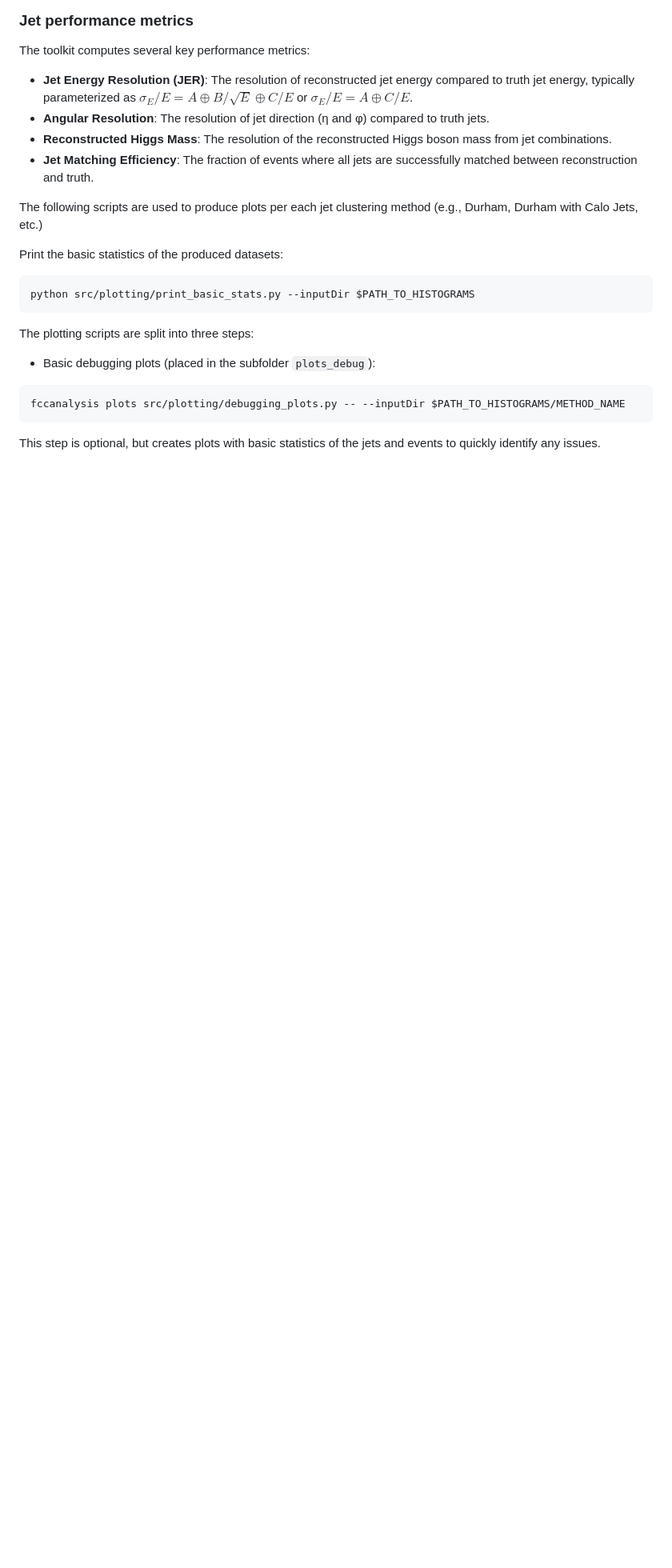
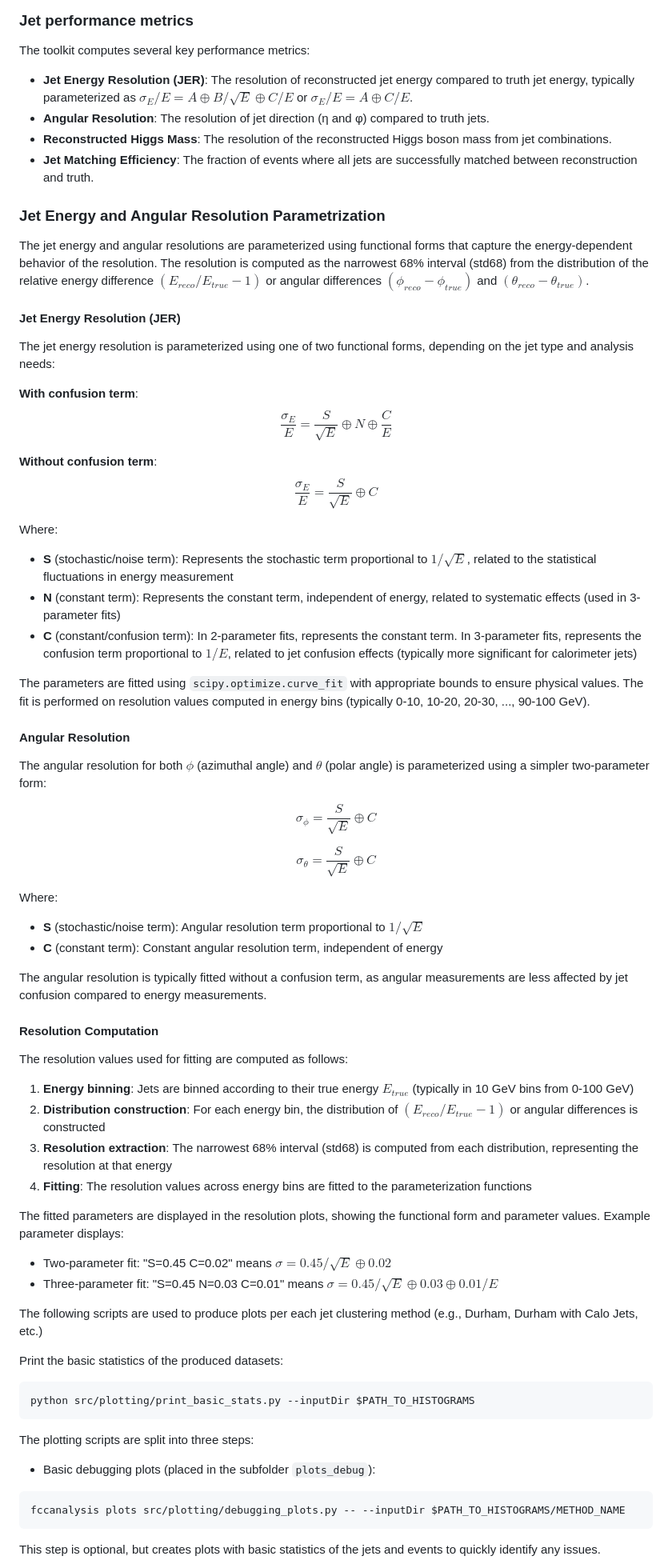
Before and after one commit to gregorkrz/FCCJetBenchmarks, a Markdown page: README.md, the part around the change. Shown at 80% size. Rendered like a GitHub page; blank space fills up the shorter version.

Commit message:
update README.md with JER parametrization

```diff
--- a/README.md
+++ b/README.md
@@ -166,6 +166,62 @@ The toolkit computes several key performance metrics:
 * **Reconstructed Higgs Mass**: The resolution of the reconstructed Higgs boson mass from jet combinations.
 * **Jet Matching Efficiency**: The fraction of events where all jets are successfully matched between reconstruction and truth.
 
+### Jet Energy and Angular Resolution Parametrization
+
+The jet energy and angular resolutions are parameterized using functional forms that capture the energy-dependent behavior of the resolution. The resolution is computed as the narrowest 68% interval (std68) from the distribution of the relative energy difference $(E_{reco}/E_{true} - 1)$ or angular differences $(\phi_{reco} - \phi_{true})$ and $(\theta_{reco} - \theta_{true})$.
+
+#### Jet Energy Resolution (JER)
+
+The jet energy resolution is parameterized using one of two functional forms, depending on the jet type and analysis needs:
+
+**With confusion term**:
+$$
+\frac{\sigma_E}{E} = \frac{S}{\sqrt{E}} \oplus N \oplus \frac{C}{E}
+$$
+
+**Without confusion term**:
+$$
+\frac{\sigma_E}{E} = \frac{S}{\sqrt{E}} \oplus C
+$$
+
+Where:
+- **S** (stochastic/noise term): Represents the stochastic term proportional to $1/\sqrt{E}$, related to the statistical fluctuations in energy measurement
+- **N** (constant term): Represents the constant term, independent of energy, related to systematic effects (used in 3-parameter fits)
+- **C** (constant/confusion term): In 2-parameter fits, represents the constant term. In 3-parameter fits, represents the confusion term proportional to $1/E$, related to jet confusion effects (typically more significant for calorimeter jets)
+
+The parameters are fitted using `scipy.optimize.curve_fit` with appropriate bounds to ensure physical values. The fit is performed on resolution values computed in energy bins (typically 0-10, 10-20, 20-30, ..., 90-100 GeV).
+
+#### Angular Resolution
+
+The angular resolution for both $\phi$ (azimuthal angle) and $\theta$ (polar angle) is parameterized using a simpler two-parameter form:
+
+$$
+\sigma_{\phi} = \frac{S}{\sqrt{E}} \oplus C
+$$
+
+$$
+\sigma_{\theta} = \frac{S}{\sqrt{E}} \oplus C
+$$
+
+Where:
+- **S** (stochastic/noise term): Angular resolution term proportional to $1/\sqrt{E}$
+- **C** (constant term): Constant angular resolution term, independent of energy
+
+The angular resolution is typically fitted without a confusion term, as angular measurements are less affected by jet confusion compared to energy measurements.
+
+#### Resolution Computation
+
+The resolution values used for fitting are computed as follows:
+
+1. **Energy binning**: Jets are binned according to their true energy $E_{true}$ (typically in 10 GeV bins from 0-100 GeV)
+2. **Distribution construction**: For each energy bin, the distribution of $(E_{reco}/E_{true} - 1)$ or angular differences is constructed
+3. **Resolution extraction**: The narrowest 68% interval (std68) is computed from each distribution, representing the resolution at that energy
+4. **Fitting**: The resolution values across energy bins are fitted to the parameterization functions
+
+The fitted parameters are displayed in the resolution plots, showing the functional form and parameter values. Example parameter displays:
+- Two-parameter fit: "S=0.45 C=0.02" means $\sigma = 0.45/\sqrt{E} \oplus 0.02$
+- Three-parameter fit: "S=0.45 N=0.03 C=0.01" means $\sigma = 0.45/\sqrt{E} \oplus 0.03 \oplus 0.01/E$
+
 The following scripts are used to produce plots per each jet clustering method (e.g., Durham, Durham with Calo Jets, etc.)
 
 Print the basic statistics of the produced datasets:
```
